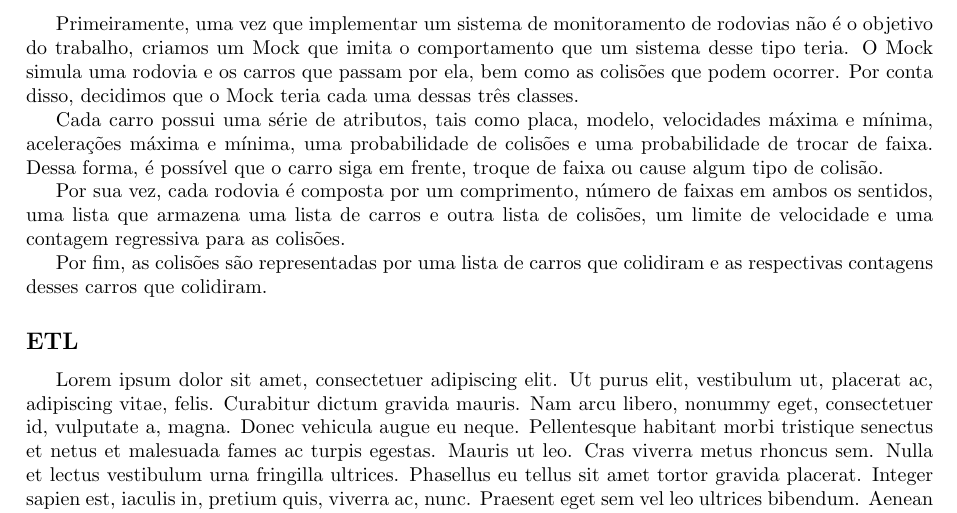
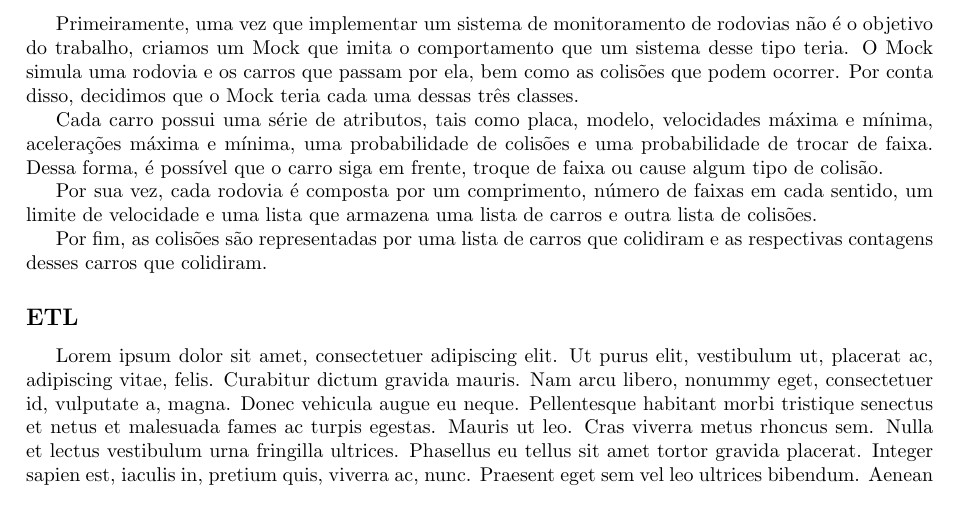
Before and after one commit to viniciushedler/computacao_escalavel_a1, a LaTeX document (report/report.tex): part of page 1 of 2, cut so that both start at the same text. Compiled offline with pdfLaTeX.

Commit message:
minor changes to report

```diff
--- a/report/report.tex
+++ b/report/report.tex
@@ -68,9 +68,8 @@
     acelerações máxima e mínima, uma probabilidade de colisões e uma probabilidade de trocar de faixa.
     Dessa forma, é possível que o carro siga em frente, troque de faixa ou cause algum tipo de colisão.
 
-    Por sua vez, cada rodovia é composta por um comprimento, número de faixas em ambos os sentidos,
-    uma lista que armazena uma lista de carros e outra lista de colisões, um limite de velocidade
-    e uma contagem regressiva para as colisões.
+    Por sua vez, cada rodovia é composta por um comprimento, número de faixas em cada sentido,
+    um limite de velocidade e uma lista que armazena uma lista de carros e outra lista de colisões.
 
     Por fim, as colisões são representadas por uma lista de carros que colidiram e as respectivas
     contagens desses carros que colidiram.
```
